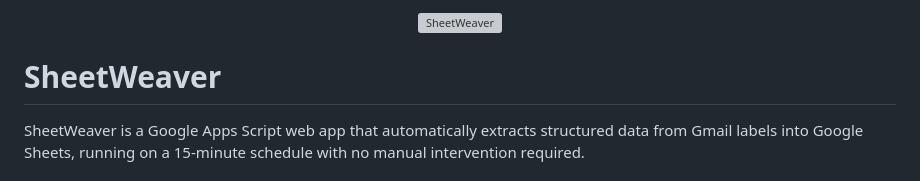
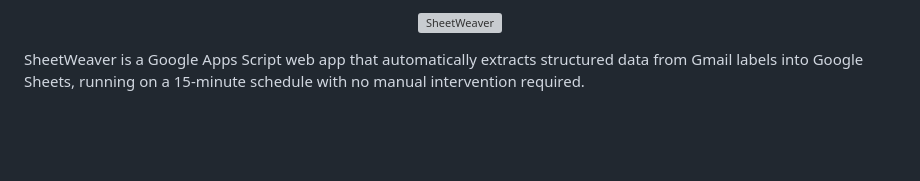
Before and after one commit to DaftVino/sheetweaver-webapp, a Markdown page: README.md, the part around one of its changes. GitHub-like rendering; blank space fills up the shorter version; grey boxes are pictures that could not be loaded.

Commit message:
readme correction

```diff
--- a/README.md
+++ b/README.md
@@ -3,6 +3,4 @@
 </p>
-
-# SheetWeaver
 
 SheetWeaver is a Google Apps Script web app that automatically extracts structured data from Gmail labels into Google Sheets, running on a 15-minute schedule with no manual intervention required.
 
```
Also changed, not shown: other parts of README.md (+1 -1 lines).
